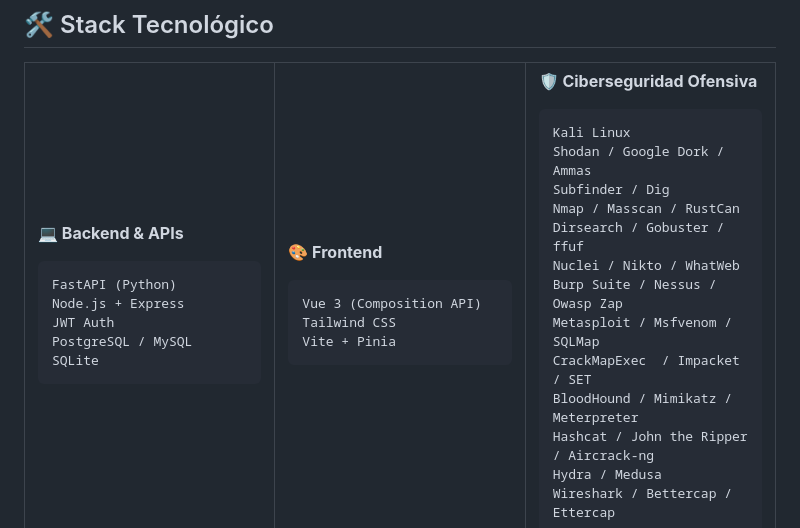
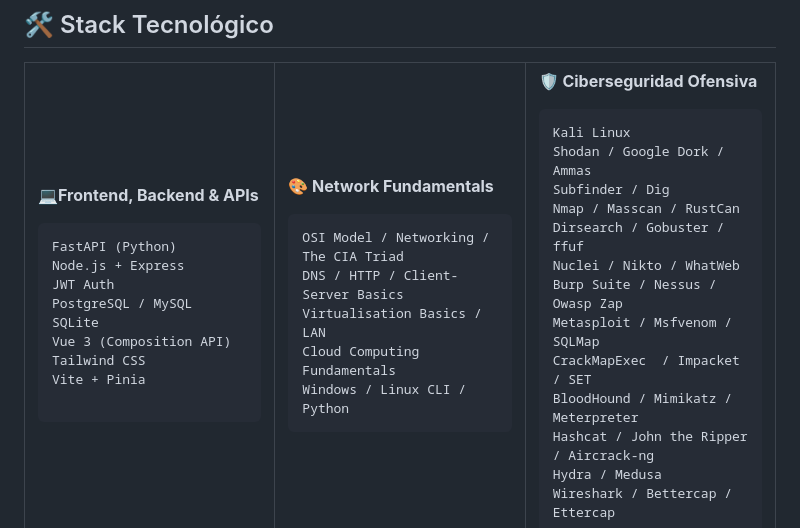
Before and after one commit to garyjr7/MarcosHorta, a Markdown page: README.md, the part around the change. GitHub-like rendering.

Commit message:
feat: Acutalizando mi README

````diff
--- a/README.md
+++ b/README.md
@@ -96,23 +96,29 @@ El objetivo del laboratorio es replicar escenarios reales para el análisis, dis
 <tr>
 <td valign="top" width="33%">
 
-**💻 Backend & APIs**
+**💻Frontend, Backend & APIs**
 ```
 FastAPI (Python)
 Node.js + Express
 JWT Auth
 PostgreSQL / MySQL
 SQLite
+Vue 3 (Composition API)
+Tailwind CSS
+Vite + Pinia
+
 ```
 
 </td>
 <td valign="top" width="33%">
 
-**🎨 Frontend**
+**🎨 Network Fundamentals**
 ```
-Vue 3 (Composition API)
-Tailwind CSS
-Vite + Pinia
+OSI Model / Networking / The CIA Triad
+DNS / HTTP / Client-Server Basics
+Virtualisation Basics /  LAN
+Cloud Computing Fundamentals
+Windows / Linux CLI / Python
 ```
 
 </td>
````
